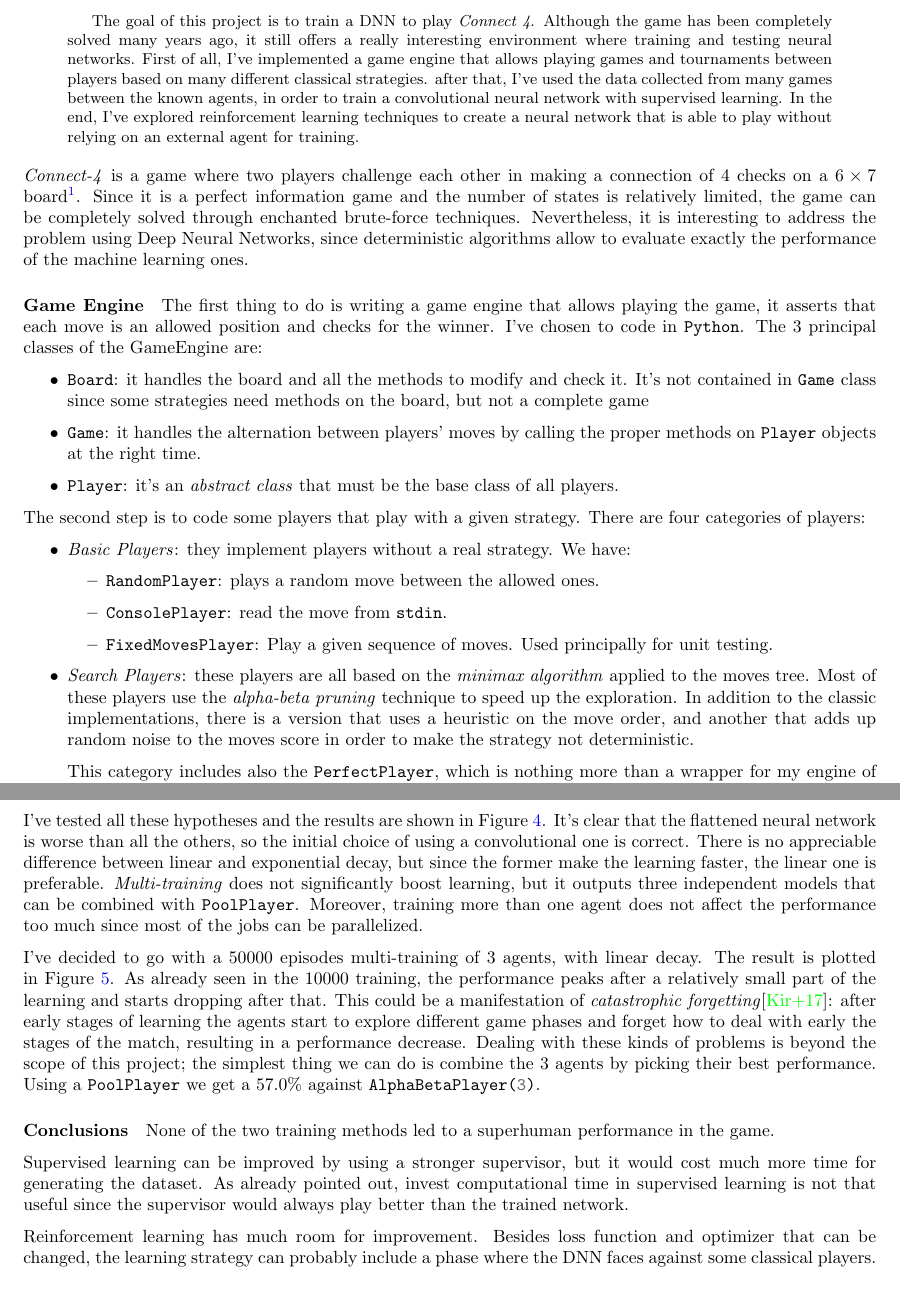
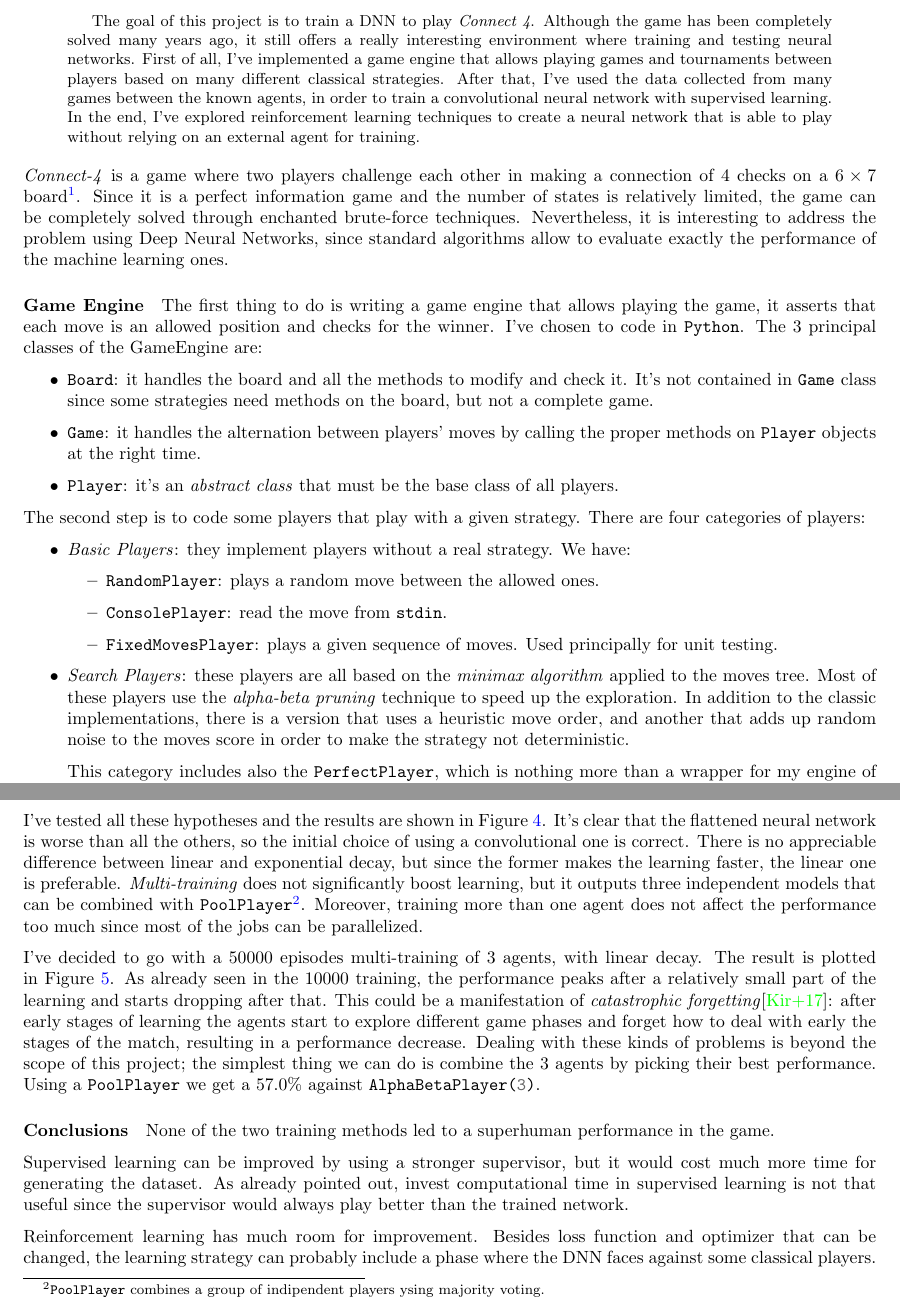
Before and after one commit to arn4/connect4, a LaTeX paper (latex/description.tex): two parts of pages 1 and 4 of 6, joined at a grey line, cut so that both start at the same text. Compiled offline with pdfLaTeX.

Commit message:
Final typos

```diff
--- a/latex/description.tex
+++ b/latex/description.tex
@@ -29,16 +29,16 @@
 \begin{document}
   \maketitle
   \begin{abstract}
-    The goal of this project is to train a DNN to play \emph{Connect 4}. Although the game has been completely solved many years ago, it still offers a really interesting environment where training and testing neural networks. First of all, I've implemented a game engine that allows playing games and tournaments between players based on many different classical strategies. after that, I've used the data collected from many games between the known agents, in order to train a convolutional neural network with supervised learning. In the end, I've explored reinforcement learning techniques to create a neural network that is able to play without relying on an external agent for training.
+    The goal of this project is to train a DNN to play \emph{Connect 4}. Although the game has been completely solved many years ago, it still offers a really interesting environment where training and testing neural networks. First of all, I've implemented a game engine that allows playing games and tournaments between players based on many different classical strategies. After that, I've used the data collected from many games between the known agents, in order to train a convolutional neural network with supervised learning. In the end, I've explored reinforcement learning techniques to create a neural network that is able to play without relying on an external agent for training.
   \end{abstract}
 
   \emph{Connect-4} is a game where two players challenge each other in making a connection of 4 checks on a \(6\times7\) board\footnote{More on \emph{Connect4} rules at \href{https://en.wikipedia.org/wiki/Connect_Four}{Wikipedia}.}.
-  Since it is a perfect information game and the number of states is relatively limited, the game can be completely solved through enchanted brute-force techniques. Nevertheless, it is interesting to address the problem using Deep Neural Networks, since deterministic algorithms allow to evaluate exactly the performance of the machine learning ones.
+  Since it is a perfect information game and the number of states is relatively limited, the game can be completely solved through enchanted brute-force techniques. Nevertheless, it is interesting to address the problem using Deep Neural Networks, since standard algorithms allow to evaluate exactly the performance of the machine learning ones.
 
   \paragraph{Game Engine}
   The first thing to do is writing a game engine that allows playing the game, it asserts that each move is an allowed position and checks for the winner. I've chosen to code in \texttt{Python}. The 3 principal classes of the GameEngine are:
   \begin{itemize}
-    \item \ipy{Board}: it handles the board and all the methods to modify and check it. It's not contained in \ipy{Game} class since some strategies need methods on the board, but not a complete game
+    \item \ipy{Board}: it handles the board and all the methods to modify and check it. It's not contained in \ipy{Game} class since some strategies need methods on the board, but not a complete game.
     \item \ipy{Game}: it handles the alternation between players' moves by calling the proper methods on \ipy{Player} objects at the right time.
     \item \ipy{Player}: it's an \emph{abstract class} that must be the base class of all players.
   \end{itemize}
@@ -49,10 +49,10 @@
       \begin{itemize}
         \item \ipy{RandomPlayer}: plays a random move between the allowed ones.
         \item \ipy{ConsolePlayer}: read the move from \texttt{stdin}.
-        \item \ipy{FixedMovesPlayer}: Play a given sequence of moves. Used principally for unit testing.
+        \item \ipy{FixedMovesPlayer}: plays a given sequence of moves. Used principally for unit testing.
       \end{itemize}
     \item \emph{Search Players}: these players are all based on the \emph{minimax algorithm} applied to the moves tree.
-      Most of these players use the \emph{alpha-beta pruning} technique to speed up the exploration. In addition to the classic implementations, there is a version that uses a heuristic on the move order, and another that adds up random noise to the moves score in order to make the strategy not deterministic.
+      Most of these players use the \emph{alpha-beta pruning} technique to speed up the exploration. In addition to the classic implementations, there is a version that uses a heuristic  move order, and another that adds up random noise to the moves score in order to make the strategy not deterministic.
 
       This category includes also the \ipy{PerfectPlayer}, which is nothing more than a wrapper for my engine of a \texttt{C++} implementation of a full search algorithm\cite{perfectsolvertutotial, perfectsolverimplementation}, that I've included in my repository as a submodule.
     \item \emph{Combination Players}: players that combine the strategy of two or more other players.
@@ -120,8 +120,8 @@
     \label{fig:decays}
   \end{figure}
 
-  I've tested all these hypotheses and the results are shown in Figure~\ref{fig:reinforcement10k}. It's clear that the flattened neural network is worse than all the others, so the initial choice of using a convolutional one is correct. There is no appreciable difference between linear and exponential decay, but since the former make the learning faster, the linear one is preferable.
-  \emph{Multi-training} does not significantly boost learning, but it outputs three independent models that can be combined with \ipy{PoolPlayer}. Moreover, training more than one agent does not affect the performance too much since most of the jobs can be parallelized.
+  I've tested all these hypotheses and the results are shown in Figure~\ref{fig:reinforcement10k}. It's clear that the flattened neural network is worse than all the others, so the initial choice of using a convolutional one is correct. There is no appreciable difference between linear and exponential decay, but since the former makes the learning faster, the linear one is preferable.
+  \emph{Multi-training} does not significantly boost learning, but it outputs three independent models that can be combined with \ipy{PoolPlayer}\footnote{\ipy{PoolPlayer} combines a group of indipendent players ysing majority voting.}. Moreover, training more than one agent does not affect the performance too much since most of the jobs can be parallelized.
 
   I've decided to go with a 50000 episodes multi-training of 3 agents, with linear decay. The result is plotted in Figure~\ref{fig:reinforcement50k}. As already seen in the 10000 training, the performance peaks after a relatively small part of the learning and starts dropping after that. This could be a manifestation of \emph{catastrophic forgetting}\cite{kirkpatrick2017overcoming}: after early stages of learning the agents start to explore different game phases and forget how to deal with early the stages of the match, resulting in a performance decrease. Dealing with these kinds of problems is beyond the scope of this project; the simplest thing we can do is combine the 3 agents by picking their best performance. Using a \ipy{PoolPlayer} we get a \(57.0\si{\percent}\) against \ipy{AlphaBetaPlayer(3)}.
 
```
Also changed, not shown: README.md.
